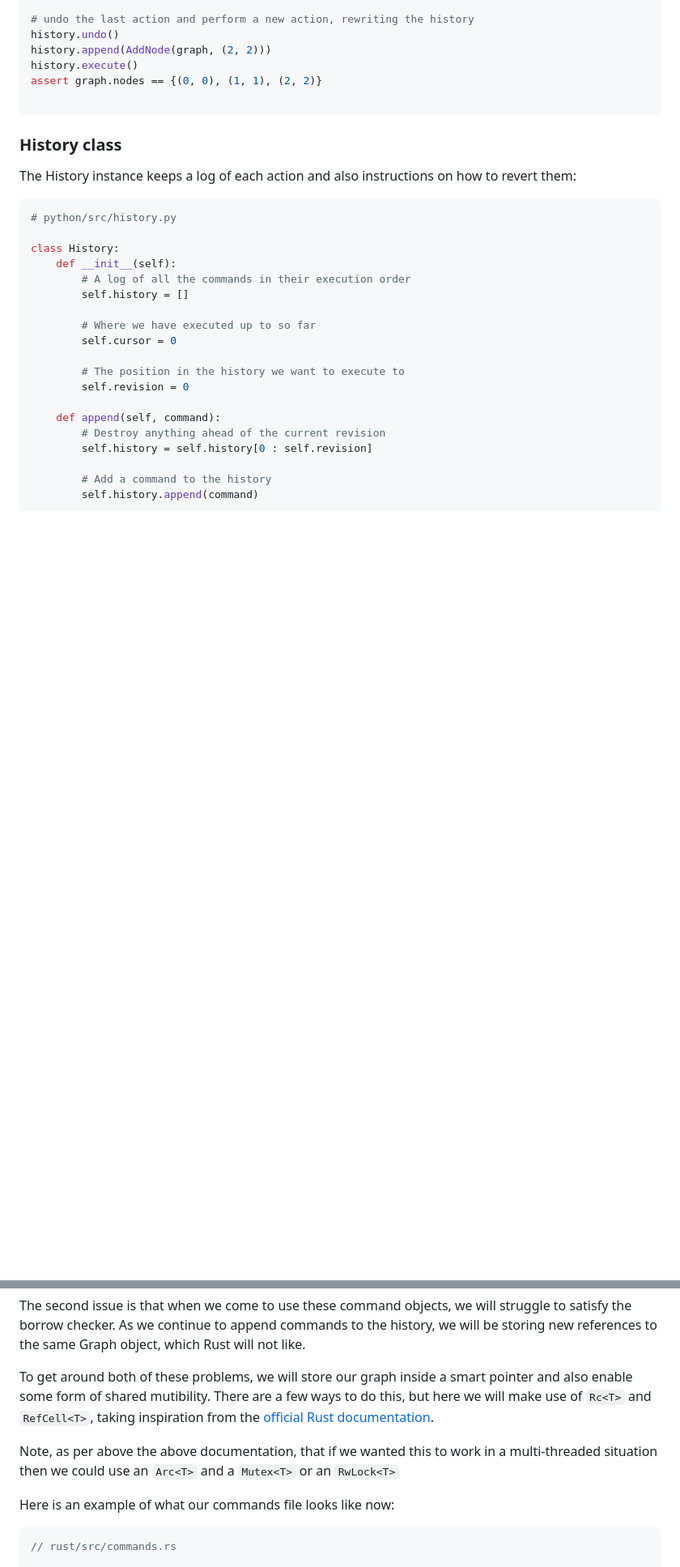
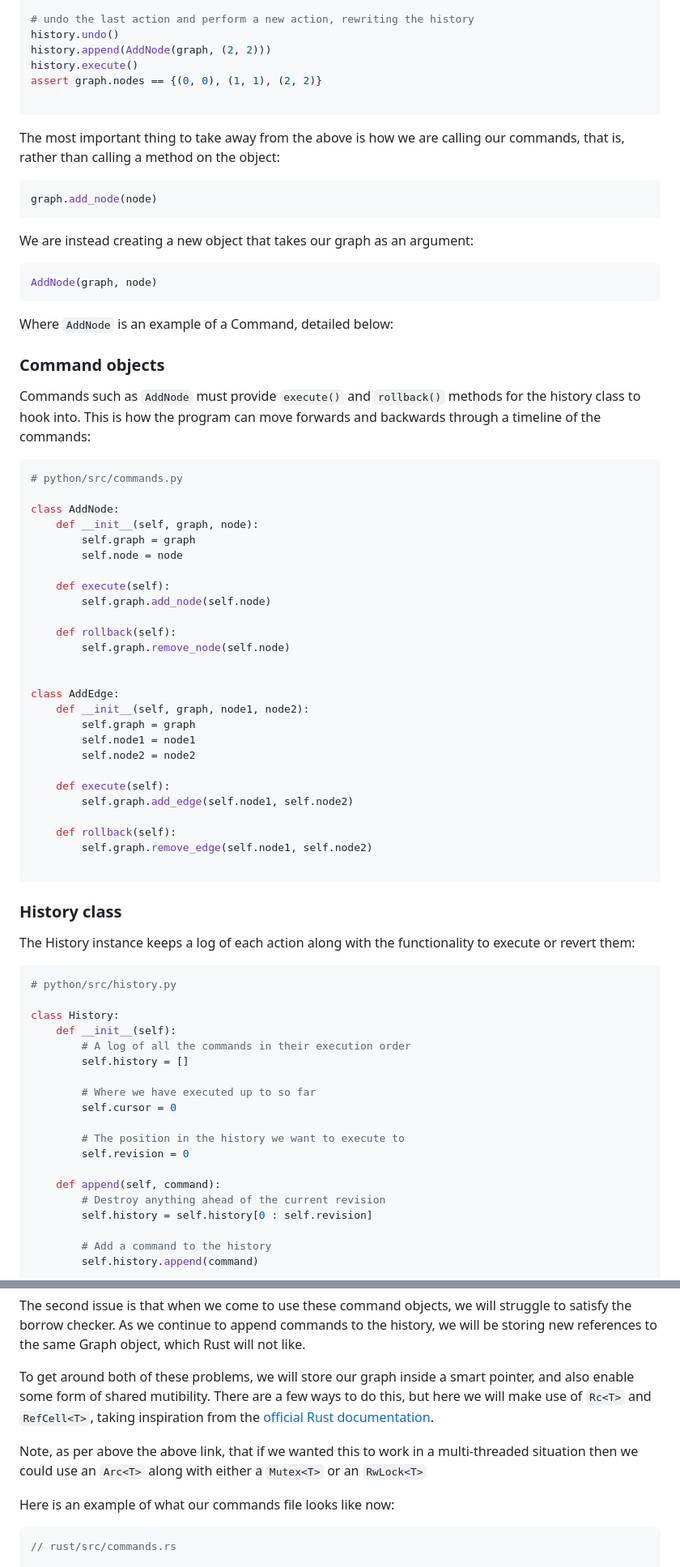
Before and after one commit to hectorbennett/hectorbennett.com, a Markdown page: posts/command-pattern-undo-redo-python-rust.md, 2 parts joined by grey strips. Shown at 81% size. Drawn GitHub-style; blank space fills up the shorter version.

Commit message:
post improvements

````diff
--- a/posts/command-pattern-undo-redo-python-rust.md
+++ b/posts/command-pattern-undo-redo-python-rust.md
@@ -61,9 +61,57 @@ assert graph.nodes == {(0, 0), (1, 1), (2, 2)}
 
 ```
 
+The most important thing to take away from the above is how we are calling our commands, that is, rather than calling a method on the object:
+
+```python
+graph.add_node(node)
+```
+
+We are instead creating a new object that takes our graph as an argument:
+
+```python
+AddNode(graph, node)
+```
+
+Where `AddNode` is an example of a Command, detailed below:
+
+### Command objects
+
+Commands such as `AddNode` must provide `execute()` and `rollback()` methods for the history class to hook into. This is how the program can move forwards and backwards through a timeline of the commands:
+
+```python
+# python/src/commands.py
+
+class AddNode:
+    def __init__(self, graph, node):
+        self.graph = graph
+        self.node = node
+
+    def execute(self):
+        self.graph.add_node(self.node)
+
+    def rollback(self):
+        self.graph.remove_node(self.node)
+
+
+class AddEdge:
+    def __init__(self, graph, node1, node2):
+        self.graph = graph
+        self.node1 = node1
+        self.node2 = node2
+
+    def execute(self):
+        self.graph.add_edge(self.node1, self.node2)
+
+    def rollback(self):
+        self.graph.remove_edge(self.node1, self.node2)
+
+```
+
+
 ### History class
 
-The History instance keeps a log of each action and also instructions on how to revert them:
+The History instance keeps a log of each action along with the functionality to execute or revert them:
 
 ```python
 # python/src/history.py
@@ -238,9 +255,9 @@ The first problem is that the compiler throws a 'missing lifetime specifier' err
 
 The second issue is that when we come to use these command objects, we will struggle to satisfy the borrow checker. As we continue to append commands to the history, we will be storing new references to the same Graph object, which Rust will not like.
 
-To get around both of these problems, we will store our graph inside a smart pointer and also enable some form of shared mutibility. There are a few ways to do this, but here we will make use of `Rc<T>` and `RefCell<T>`, taking inspiration from the [official Rust documentation](https://doc.rust-lang.org/std/cell/index.html#introducing-mutability-inside-of-something-immutable).
+To get around both of these problems, we will store our graph inside a smart pointer, and also enable some form of shared mutibility. There are a few ways to do this, but here we will make use of `Rc<T>` and `RefCell<T>`, taking inspiration from the [official Rust documentation](https://doc.rust-lang.org/std/cell/index.html#introducing-mutability-inside-of-something-immutable).
 
-Note, as per above the above documentation, that if we wanted this to work in a multi-threaded situation then we could use an `Arc<T>` and a `Mutex<T>` or an `RwLock<T>`
+Note, as per above the above link, that if we wanted this to work in a multi-threaded situation then we could use an `Arc<T>` along with either a `Mutex<T>` or an `RwLock<T>`
 
 Here is an example of what our commands file looks like now:
 
````
Also changed, not shown: other parts of posts/command-pattern-undo-redo-python-rust.md (+17 -43 lines).
